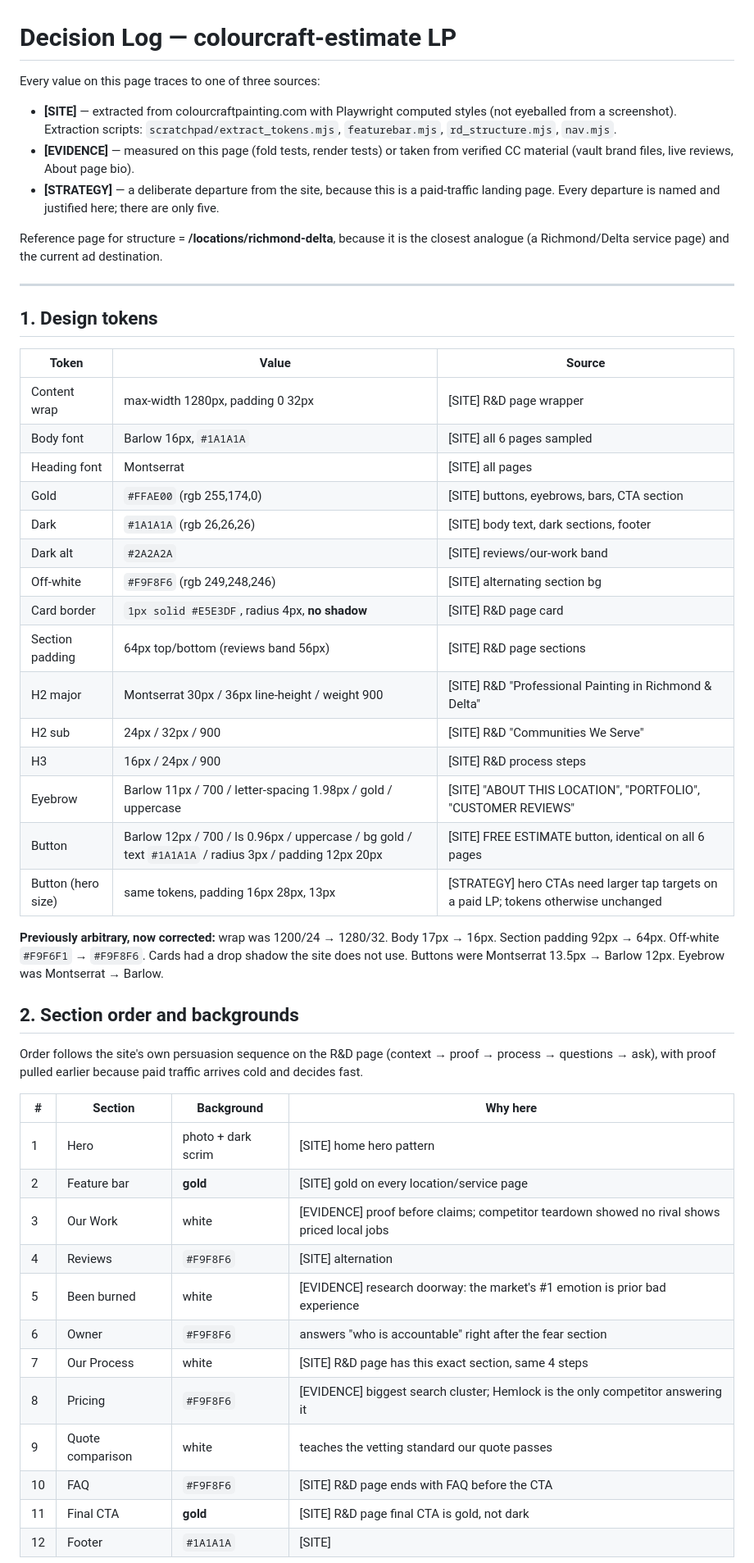
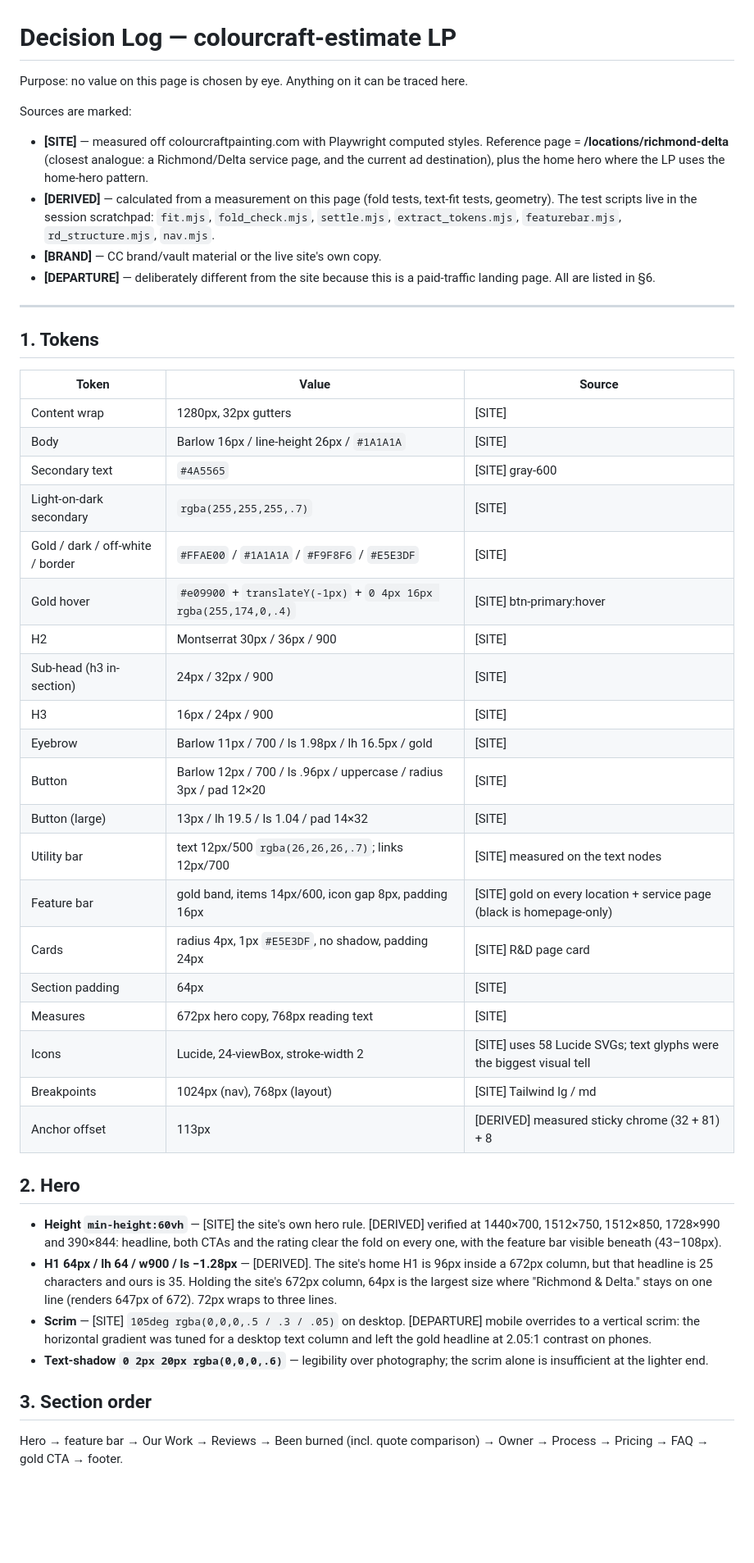
Before and after one commit to jaredclim/colourcraft-estimate, a Markdown page: DECISIONS.md, the part around one of its changes. Shown at 82% size. Drawn GitHub-style; blank space fills up the shorter version.

Commit message:
Rewrite DECISIONS.md so every claim verifies against shipped code
Co-Authored-By: Claude Fable 5 <noreply@anthropic.com>

```diff
--- a/DECISIONS.md
+++ b/DECISIONS.md
@@ -1,52 +1,48 @@
 # Decision Log — colourcraft-estimate LP
 
-Every value on this page traces to one of three sources:
-- **[SITE]** — extracted from colourcraftpainting.com with Playwright computed styles (not eyeballed from a screenshot). Extraction scripts: `scratchpad/extract_tokens.mjs`, `featurebar.mjs`, `rd_structure.mjs`, `nav.mjs`.
-- **[EVIDENCE]** — measured on this page (fold tests, render tests) or taken from verified CC material (vault brand files, live reviews, About page bio).
-- **[STRATEGY]** — a deliberate departure from the site, because this is a paid-traffic landing page. Every departure is named and justified here; there are only five.
+Purpose: no value on this page is chosen by eye. Anything on it can be traced here.
 
-Reference page for structure = **/locations/richmond-delta**, because it is the closest analogue (a Richmond/Delta service page) and the current ad destination.
+Sources are marked:
+- **[SITE]** — measured off colourcraftpainting.com with Playwright computed styles. Reference page = **/locations/richmond-delta** (closest analogue: a Richmond/Delta service page, and the current ad destination), plus the home hero where the LP uses the home-hero pattern.
+- **[DERIVED]** — calculated from a measurement on this page (fold tests, text-fit tests, geometry). The test scripts live in the session scratchpad: `fit.mjs`, `fold_check.mjs`, `settle.mjs`, `extract_tokens.mjs`, `featurebar.mjs`, `rd_structure.mjs`, `nav.mjs`.
+- **[BRAND]** — CC brand/vault material or the live site's own copy.
+- **[DEPARTURE]** — deliberately different from the site because this is a paid-traffic landing page. All are listed in §6.
 
 ---
 
-## 1. Design tokens
+## 1. Tokens
 
 | Token | Value | Source |
 |---|---|---|
-| Content wrap | max-width 1280px, padding 0 32px | [SITE] R&D page wrapper |
-| Body font | Barlow 16px, `#1A1A1A` | [SITE] all 6 pages sampled |
-| Heading font | Montserrat | [SITE] all pages |
-| Gold | `#FFAE00` (rgb 255,174,0) | [SITE] buttons, eyebrows, bars, CTA section |
-| Dark | `#1A1A1A` (rgb 26,26,26) | [SITE] body text, dark sections, footer |
-| Dark alt | `#2A2A2A` | [SITE] reviews/our-work band |
-| Off-white | `#F9F8F6` (rgb 249,248,246) | [SITE] alternating section bg |
-| Card border | `1px solid #E5E3DF`, radius 4px, **no shadow** | [SITE] R&D page card |
-| Section padding | 64px top/bottom (reviews band 56px) | [SITE] R&D page sections |
-| H2 major | Montserrat 30px / 36px line-height / weight 900 | [SITE] R&D "Professional Painting in Richmond & Delta" |
-| H2 sub | 24px / 32px / 900 | [SITE] R&D "Communities We Serve" |
-| H3 | 16px / 24px / 900 | [SITE] R&D process steps |
-| Eyebrow | Barlow 11px / 700 / letter-spacing 1.98px / gold / uppercase | [SITE] "ABOUT THIS LOCATION", "PORTFOLIO", "CUSTOMER REVIEWS" |
-| Button | Barlow 12px / 700 / ls 0.96px / uppercase / bg gold / text `#1A1A1A` / radius 3px / padding 12px 20px | [SITE] FREE ESTIMATE button, identical on all 6 pages |
-| Button (hero size) | same tokens, padding 16px 28px, 13px | [STRATEGY] hero CTAs need larger tap targets on a paid LP; tokens otherwise unchanged |
+| Content wrap | 1280px, 32px gutters | [SITE] |
+| Body | Barlow 16px / line-height 26px / `#1A1A1A` | [SITE] |
+| Secondary text | `#4A5565` | [SITE] gray-600 |
+| Light-on-dark secondary | `rgba(255,255,255,.7)` | [SITE] |
+| Gold / dark / off-white / border | `#FFAE00` / `#1A1A1A` / `#F9F8F6` / `#E5E3DF` | [SITE] |
+| Gold hover | `#e09900` + `translateY(-1px)` + `0 4px 16px rgba(255,174,0,.4)` | [SITE] btn-primary:hover |
+| H2 | Montserrat 30px / 36px / 900 | [SITE] |
+| Sub-head (h3 in-section) | 24px / 32px / 900 | [SITE] |
+| H3 | 16px / 24px / 900 | [SITE] |
+| Eyebrow | Barlow 11px / 700 / ls 1.98px / lh 16.5px / gold | [SITE] |
+| Button | Barlow 12px / 700 / ls .96px / uppercase / radius 3px / pad 12×20 | [SITE] |
+| Button (large) | 13px / lh 19.5 / ls 1.04 / pad 14×32 | [SITE] |
+| Utility bar | text 12px/500 `rgba(26,26,26,.7)`; links 12px/700 | [SITE] measured on the text nodes |
+| Feature bar | gold band, items 14px/600, icon gap 8px, padding 16px | [SITE] gold on every location + service page (black is homepage-only) |
+| Cards | radius 4px, 1px `#E5E3DF`, no shadow, padding 24px | [SITE] R&D page card |
+| Section padding | 64px | [SITE] |
+| Measures | 672px hero copy, 768px reading text | [SITE] |
+| Icons | Lucide, 24-viewBox, stroke-width 2 | [SITE] uses 58 Lucide SVGs; text glyphs were the biggest visual tell |
+| Breakpoints | 1024px (nav), 768px (layout) | [SITE] Tailwind lg / md |
+| Anchor offset | 113px | [DERIVED] measured sticky chrome (32 + 81) + 8 |
 
-**Previously arbitrary, now corrected:** wrap was 1200/24 → 1280/32. Body 17px → 16px. Section padding 92px → 64px. Off-white `#F9F6F1` → `#F9F8F6`. Cards had a drop shadow the site does not use. Buttons were Montserrat 13.5px → Barlow 12px. Eyebrow was Montserrat → Barlow.
+## 2. Hero
 
-## 2. Section order and backgrounds
+- **Height `min-height:60vh`** — [SITE] the site's own hero rule. [DERIVED] verified at 1440×700, 1512×750, 1512×850, 1728×990 and 390×844: headline, both CTAs and the rating clear the fold on every one, with the feature bar visible beneath (43–108px).
+- **H1 64px / lh 64 / w900 / ls −1.28px** — [DERIVED]. The site's home H1 is 96px inside a 672px column, but that headline is 25 characters and ours is 35. Holding the site's 672px column, 64px is the largest size where "Richmond & Delta." stays on one line (renders 647px of 672). 72px wraps to three lines.
+- **Scrim** — [SITE] `105deg rgba(0,0,0,.5 / .3 / .05)` on desktop. [DEPARTURE] mobile overrides to a vertical scrim: the horizontal gradient was tuned for a desktop text column and left the gold headline at 2.05:1 contrast on phones.
+- **Text-shadow `0 2px 20px rgba(0,0,0,.6)`** — legibility over photography; the scrim alone is insufficient at the lighter end.
 
-Order follows the site's own persuasion sequence on the R&D page (context → proof → process → questions → ask), with proof pulled earlier because paid traffic arrives cold and decides fast.
+## 3. Section order
 
-| # | Section | Background | Why here |
-|---|---|---|---|
-| 1 | Hero | photo + dark scrim | [SITE] home hero pattern |
-| 2 | Feature bar | **gold** | [SITE] gold on every location/service page |
-| 3 | Our Work | white | [EVIDENCE] proof before claims; competitor teardown showed no rival shows priced local jobs |
-| 4 | Reviews | `#F9F8F6` | [SITE] alternation |
-| 5 | Been burned | white | [EVIDENCE] research doorway: the market's #1 emotion is prior bad experience |
-| 6 | Owner | `#F9F8F6` | answers "who is accountable" right after the fear section |
-| 7 | Our Process | white | [SITE] R&D page has this exact section, same 4 steps |
-| 8 | Pricing | `#F9F8F6` | [EVIDENCE] biggest search cluster; Hemlock is the only competitor answering it |
-| 9 | Quote comparison | white | teaches the vetting standard our quote passes |
-| 10 | FAQ | `#F9F8F6` | [SITE] R&D page ends with FAQ before the CTA |
-| 11 | Final CTA | **gold** | [SITE] R&D page final CTA is gold, not dark |
-| 12 | Footer | `#1A1A1A` | [SITE] |
+Hero → feature bar → Our Work → Reviews → Been burned (incl. quote comparison) → Owner → Process → Pricing → FAQ → gold CTA → footer.
 
```
Also changed, not shown: other parts of DECISIONS.md (+24 -30 lines).
